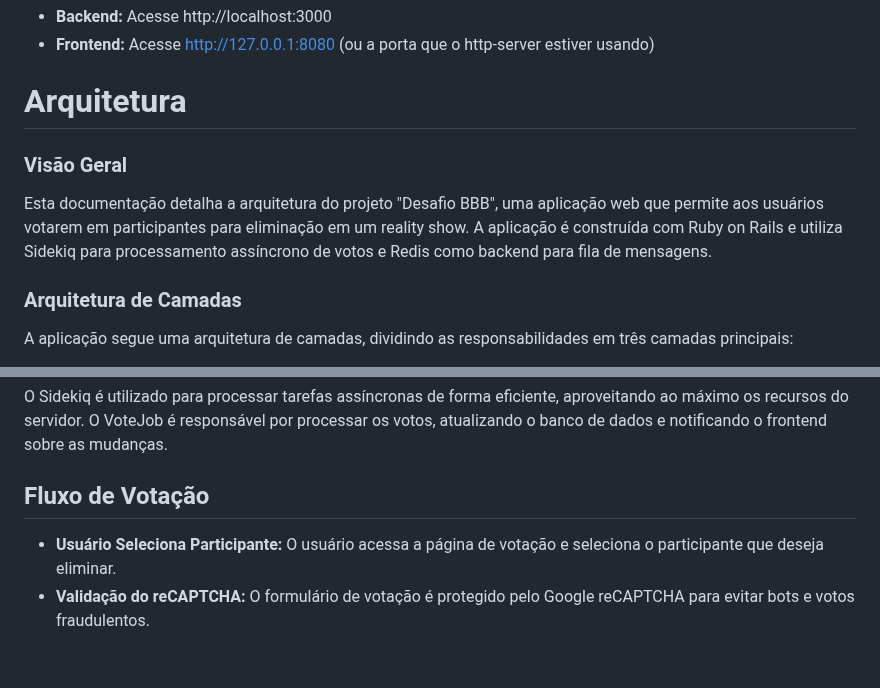
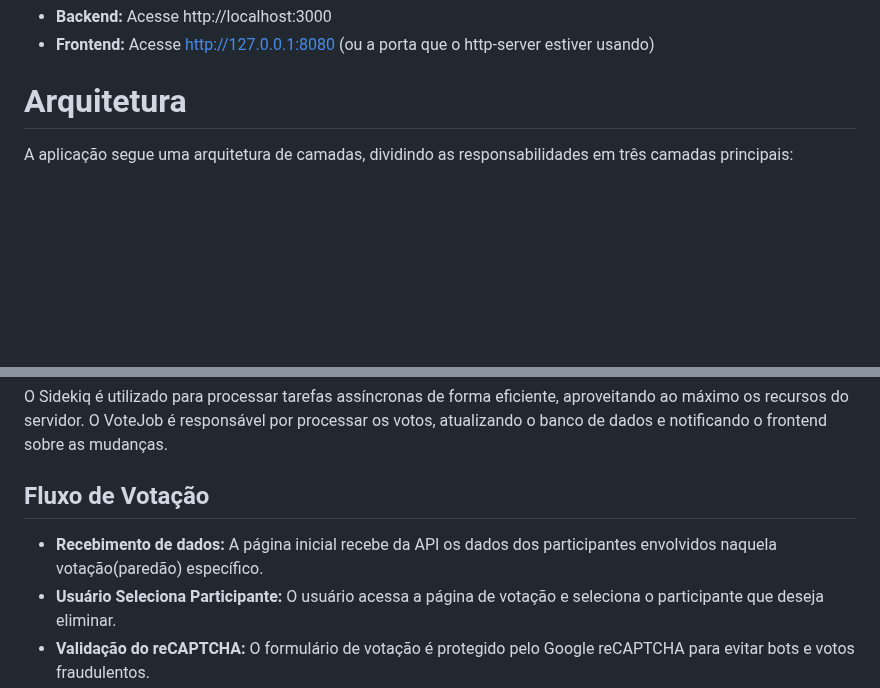
Before and after one commit to erickhwk/desafio-bbb, a Markdown page: README.md, 2 parts joined by grey strips. Rendered like a GitHub page; blank space fills up the shorter version.

```diff
--- a/README.md
+++ b/README.md
@@ -105,11 +105,6 @@ http-server
 
 
 # Arquitetura
-
-### Visão Geral
-Esta documentação detalha a arquitetura do projeto "Desafio BBB", uma aplicação web que permite aos usuários votarem em participantes para eliminação em um reality show. A aplicação é construída com Ruby on Rails e utiliza Sidekiq para processamento assíncrono de votos e Redis como backend para fila de mensagens.
-
-### Arquitetura de Camadas
 A aplicação segue uma arquitetura de camadas, dividindo as responsabilidades em três camadas principais:
 
 - **Apresentação (Frontend):** Responsável pela interface gráfica com o usuário, exibindo formulários de votação, o painel de resultados e outras informações relevantes.
@@ -132,6 +127,8 @@ A aplicação segue uma arquitetura de camadas, dividindo as responsabilidades e
 O Sidekiq é utilizado para processar tarefas assíncronas de forma eficiente, aproveitando ao máximo os recursos do servidor. O VoteJob é responsável por processar os votos, atualizando o banco de dados e notificando o frontend sobre as mudanças.
 
 ## Fluxo de Votação
+
+- **Recebimento de dados:** A página inicial recebe da API os dados dos participantes envolvidos naquela votação(paredão) específico.
 - **Usuário Seleciona Participante:** O usuário acessa a página de votação e seleciona o participante que deseja eliminar.
 - **Validação do reCAPTCHA:** O formulário de votação é protegido pelo Google reCAPTCHA para evitar bots e votos fraudulentos.
 - **Envio do Voto:** O usuário envia o formulário de votação, que é processado pelo controlador Api::V1::VotesController#create.
```
